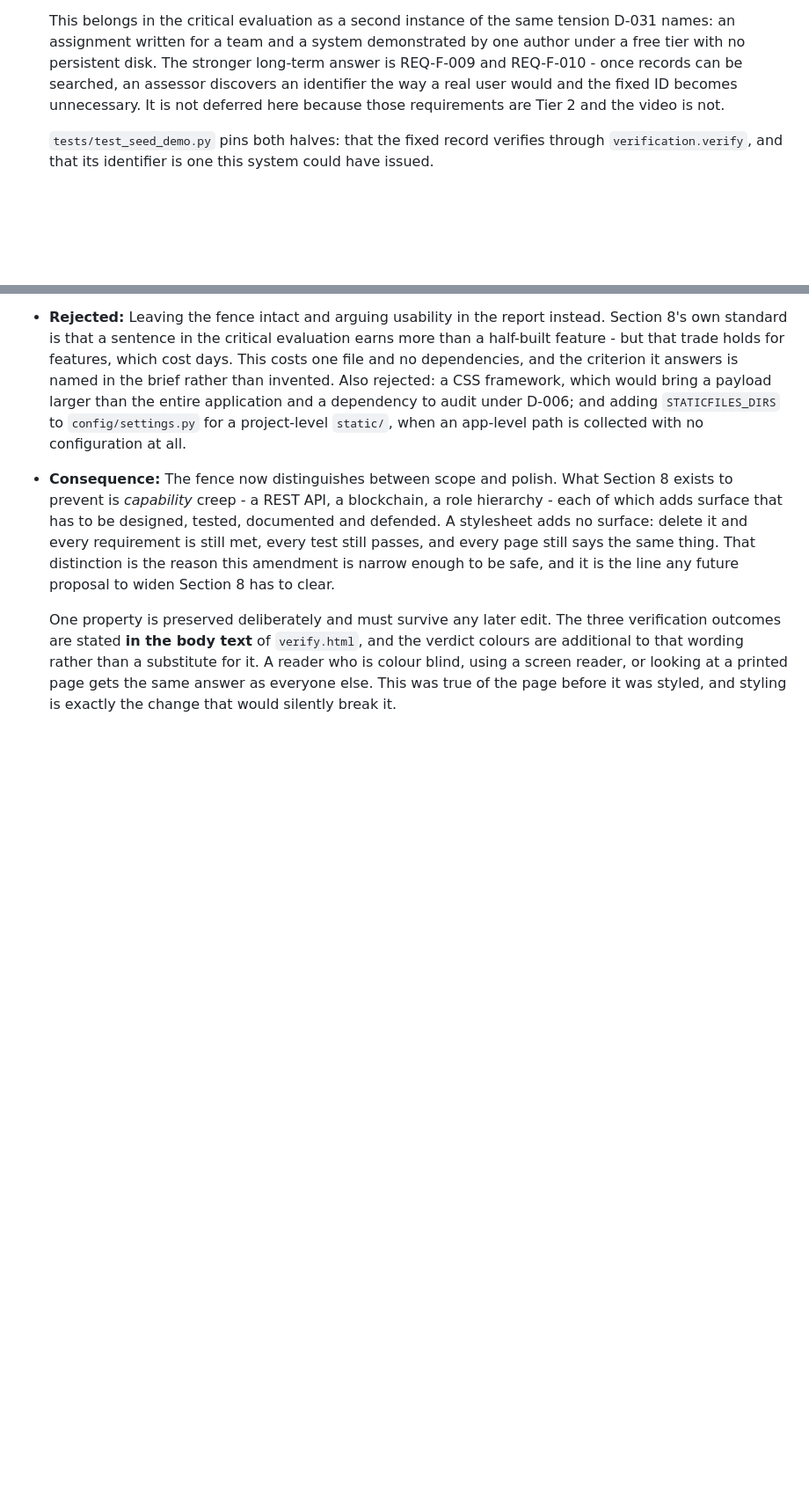
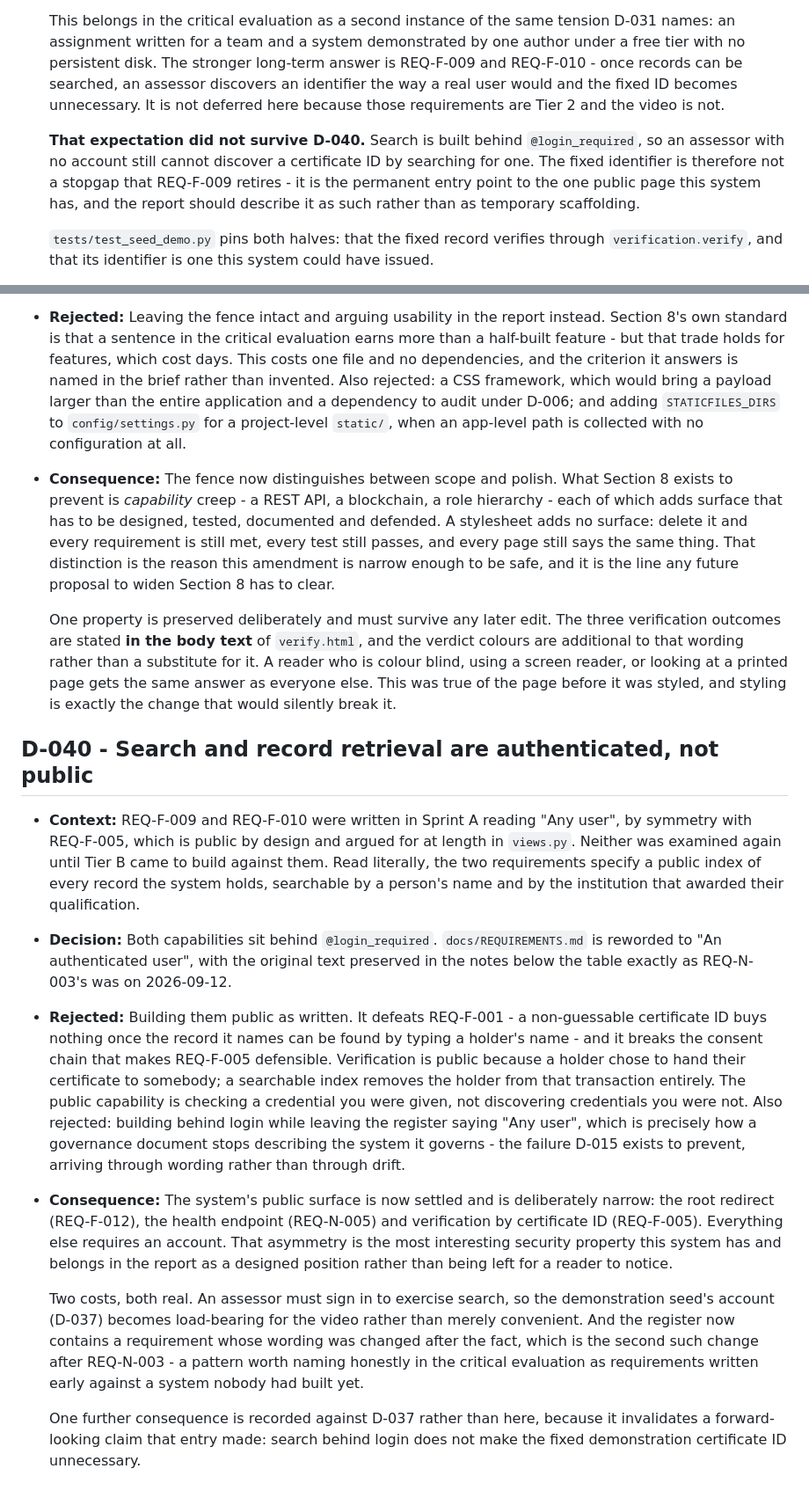
Before and after one commit to Michael-Tonderai/qvs, a Markdown page: docs/DECISIONS.md, 2 parts joined by grey strips. Shown at 88% size. Rendered like a GitHub page; blank space fills up the shorter version.

Commit message:
docs: scope search and record retrieval to authenticated users
Reword REQ-F-009 and REQ-F-010 from "Any user" to "An authenticated user",
preserving the original text in the notes below the table as REQ-N-003's was,
and register D-040 with the argument for the change.

Both requirements were written in Sprint A by symmetry with REQ-F-005, which is
public by design, and neither was examined again until Tier B came to build
against them. Read literally they specify a public index of every record the
system holds, searchable by a person's name. That defeats REQ-F-001 - a
non-guessable certificate ID buys nothing once the record it names can be found
by typing a holder's name - and it breaks the consent chain that makes the
public verification page defensible. Verification is public because a holder
chose to hand their certificate to somebody; a searchable index removes the
holder from that transaction.

Also corrects a forward-looking claim in D-037, which expected search to make
the fixed demonstration certificate ID unnecessary. Behind login it does not,
so that identifier is the permanent entry point to the public page rather than
temporary scaffolding.

No application code changes. The capability is unchanged and the assignment
mapping table is unaffected; what changed is who the capability is for.

Serves REQ-F-009 and REQ-F-010.
Part of #29.

```diff
--- a/docs/DECISIONS.md
+++ b/docs/DECISIONS.md
@@ -760,6 +760,12 @@ D-034.*
   a real user would and the fixed ID becomes unnecessary. It is not deferred here
   because those requirements are Tier 2 and the video is not.
 
+  **That expectation did not survive D-040.** Search is built behind
+  `@login_required`, so an assessor with no account still cannot discover a certificate
+  ID by searching for one. The fixed identifier is therefore not a stopgap that REQ-F-009
+  retires - it is the permanent entry point to the one public page this system has, and
+  the report should describe it as such rather than as temporary scaffolding.
+
   `tests/test_seed_demo.py` pins both halves: that the fixed record verifies through
   `verification.verify`, and that its identifier is one this system could have issued.
 
@@ -846,3 +852,40 @@ D-034.*
   reader who is colour blind, using a screen reader, or looking at a printed page gets
   the same answer as everyone else. This was true of the page before it was styled, and
   styling is exactly the change that would silently break it.
+
+## D-040 - Search and record retrieval are authenticated, not public
+
+- **Context:** REQ-F-009 and REQ-F-010 were written in Sprint A reading "Any user", by
+  symmetry with REQ-F-005, which is public by design and argued for at length in
+  `views.py`. Neither was examined again until Tier B came to build against them. Read
+  literally, the two requirements specify a public index of every record the system
+  holds, searchable by a person's name and by the institution that awarded their
+  qualification.
+- **Decision:** Both capabilities sit behind `@login_required`. `docs/REQUIREMENTS.md`
+  is reworded to "An authenticated user", with the original text preserved in the notes
+  below the table exactly as REQ-N-003's was on 2026-09-12.
+- **Rejected:** Building them public as written. It defeats REQ-F-001 - a non-guessable
+  certificate ID buys nothing once the record it names can be found by typing a holder's
+  name - and it breaks the consent chain that makes REQ-F-005 defensible. Verification
+  is public because a holder chose to hand their certificate to somebody; a searchable
+  index removes the holder from that transaction entirely. The public capability is
+  checking a credential you were given, not discovering credentials you were not. Also
+  rejected: building behind login while leaving the register saying "Any user", which is
+  precisely how a governance document stops describing the system it governs - the
+  failure D-015 exists to prevent, arriving through wording rather than through drift.
+- **Consequence:** The system's public surface is now settled and is deliberately
+  narrow: the root redirect (REQ-F-012), the health endpoint (REQ-N-005) and
+  verification by certificate ID (REQ-F-005). Everything else requires an account. That
+  asymmetry is the most interesting security property this system has and belongs in the
+  report as a designed position rather than being left for a reader to notice.
+
+  Two costs, both real. An assessor must sign in to exercise search, so the
+  demonstration seed's account (D-037) becomes load-bearing for the video rather than
+  merely convenient. And the register now contains a requirement whose wording was
+  changed after the fact, which is the second such change after REQ-N-003 - a pattern
+  worth naming honestly in the critical evaluation as requirements written early against
+  a system nobody had built yet.
+
+  One further consequence is recorded against D-037 rather than here, because it
+  invalidates a forward-looking claim that entry made: search behind login does not make
+  the fixed demonstration certificate ID unnecessary.
```
Also changed, not shown: docs/REQUIREMENTS.md (+17 -2 lines).
